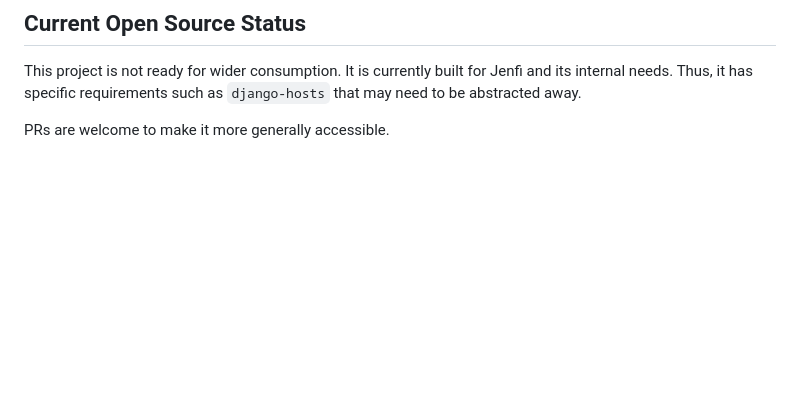
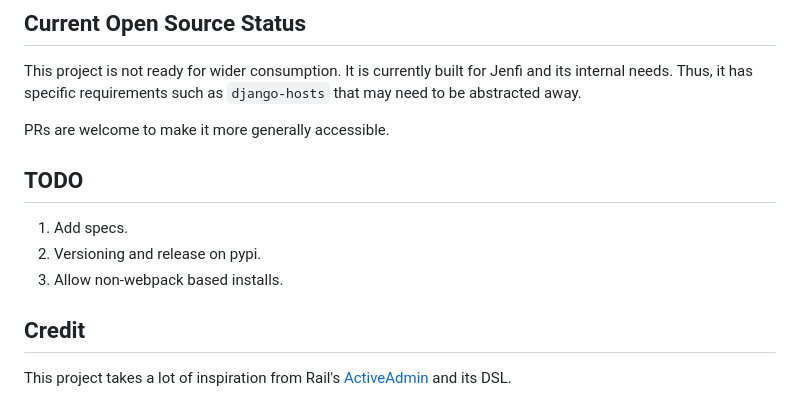
Before and after one commit to jenfi-eng/djadmin-detail-view, a Markdown page: README.md, the part around the change printed below. GitHub-like rendering; blank space fills up the shorter version.

```diff
--- a/README.md
+++ b/README.md
@@ -101,3 +106,13 @@ class CompanyDetailView(AdminDetailMixin, DetailView):
 This project is not ready for wider consumption. It is currently built for Jenfi and its internal needs. Thus, it has specific requirements such as `django-hosts` that may need to be abstracted away.
 
 PRs are welcome to make it more generally accessible.
+
+## TODO
+
+1. Add specs.
+1. Versioning and release on pypi.
+1. Allow non-webpack based installs.
+
+## Credit
+
+This project takes a lot of inspiration from Rail's [ActiveAdmin](https://github.com/activeadmin/activeadmin) and its DSL.
```
Also changed, not shown: other parts of README.md (+11 -6 lines), images/changelist.png (added), images/detail_view_company.png (added), images/detail_view_contact.png (added), 2 other files.
